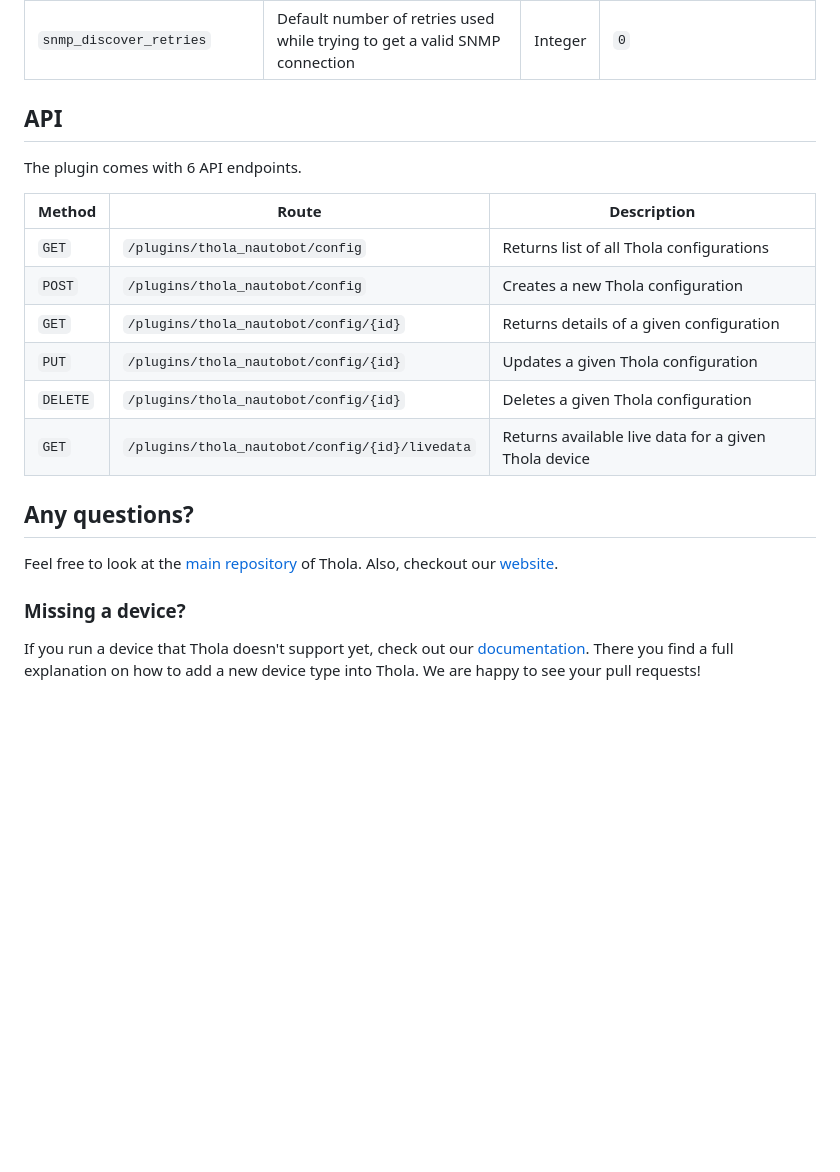
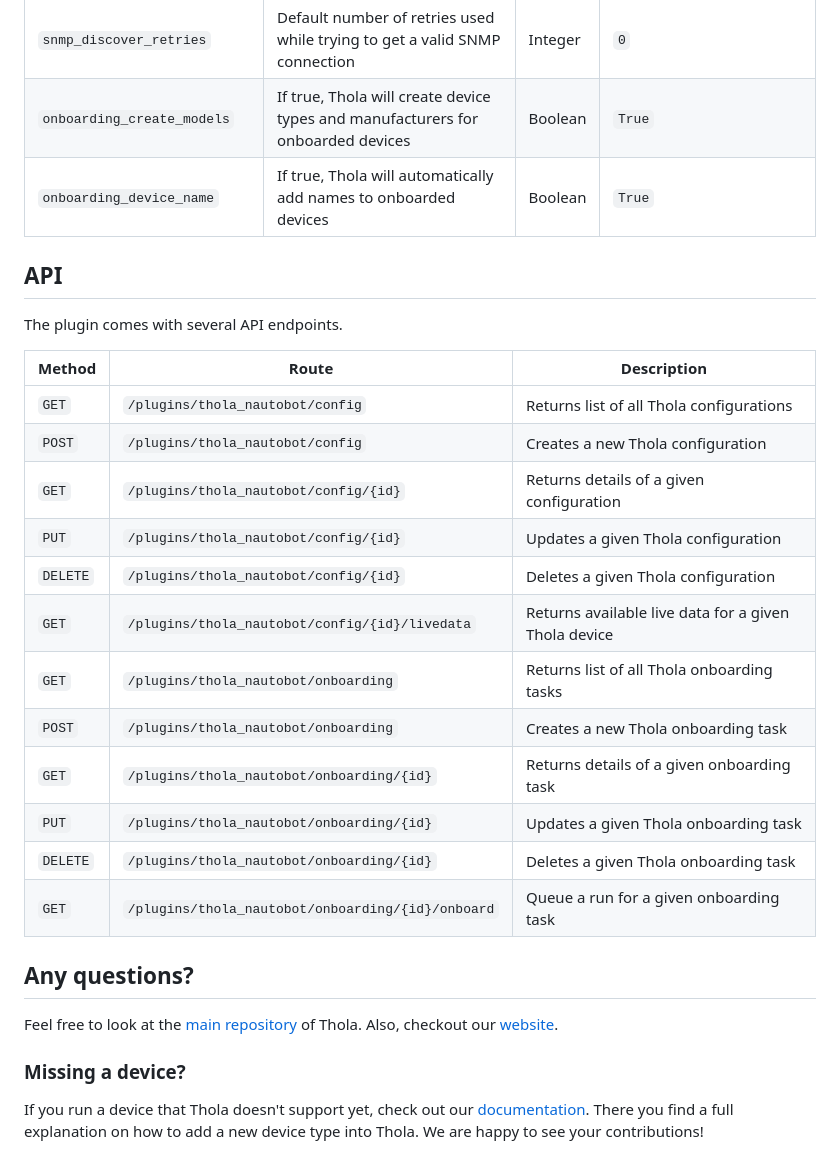
Before and after one commit to inexio/thola-nautobot, a Markdown page: README.md, the part around the change printed below. Drawn GitHub-style; blank space fills up the shorter version.

```diff
--- a/README.md
+++ b/README.md
@@ -87,10 +108,12 @@ For thola_nautbot all parameters are optional. If a parameter is not set, the pl
 | `snmp_discover_par_requests` | Default amount of parallel connection requests used while trying to get a valid SNMP connection | Integer | `5` |
 | `snmp_discover_timeout` | Default timeout in seconds used while trying to get a valid SNMP connection | Integer | `2` |
 | `snmp_discover_retries` | Default number of retries used while trying to get a valid SNMP connection | Integer | `0` |
+| `onboarding_create_models` | If true, Thola will create device types and manufacturers for onboarded devices | Boolean | `True` |
+| `onboarding_device_name` | If true, Thola will automatically add names to onboarded devices | Boolean | `True` |
 
 ## API
 
-The plugin comes with 6 API endpoints.
+The plugin comes with several API endpoints.
 
 | Method | Route | Description |
 |---|---|---|
@@ -100,6 +123,12 @@ The plugin comes with 6 API endpoints.
 | `PUT` | `/plugins/thola_nautobot/config/{id}` | Updates a given Thola configuration |
 | `DELETE` | `/plugins/thola_nautobot/config/{id}` | Deletes a given Thola configuration |
 | `GET` | `/plugins/thola_nautobot/config/{id}/livedata` | Returns available live data for a given Thola device |
+| `GET` | `/plugins/thola_nautobot/onboarding` | Returns list of all Thola onboarding tasks |
+| `POST` | `/plugins/thola_nautobot/onboarding` | Creates a new Thola onboarding task |
+| `GET` | `/plugins/thola_nautobot/onboarding/{id}` | Returns details of a given onboarding task |
+| `PUT` | `/plugins/thola_nautobot/onboarding/{id}` | Updates a given Thola onboarding task |
+| `DELETE` | `/plugins/thola_nautobot/onboarding/{id}` | Deletes a given Thola onboarding task |
+| `GET` | `/plugins/thola_nautobot/onboarding/{id}/onboard` | Queue a run for a given onboarding task |
 
 ## Any questions?
 
@@ -107,4 +136,4 @@ Feel free to look at the [main repository](https://github.com/inexio/thola) of T
 
 ### Missing a device?
 
-If you run a device that Thola doesn't support yet, check out our [documentation](https://docs.thola.io/adding-device/writing-device-classes/). There you find a full explanation on how to add a new device type into Thola. We are happy to see your pull requests!
+If you run a device that Thola doesn't support yet, check out our [documentation](https://docs.thola.io/adding-device/writing-device-classes/). There you find a full explanation on how to add a new device type into Thola. We are happy to see your contributions!
```
Also changed, not shown: other parts of README.md (+21 -0 lines), docs/img/create_onboarding.png (added), docs/img/onboarded_device.png (added), docs/img/onboarding_success.png (added).
